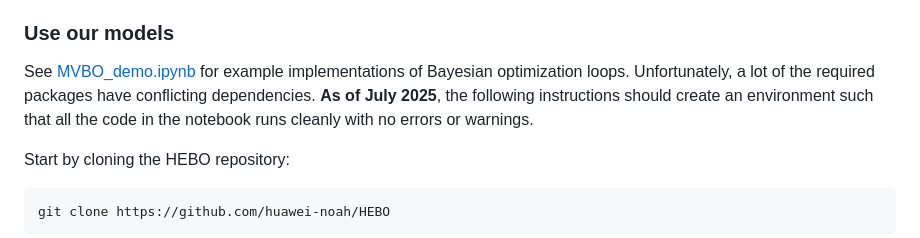
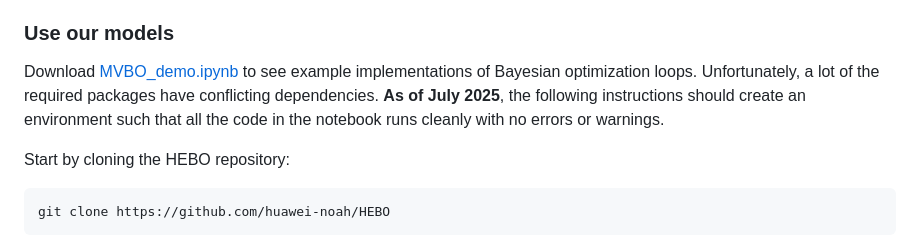
Before and after one commit to TimShinners/PFNs4MVBO, a Markdown page: README.md, the part around the change printed below. Rendered like a GitHub page.

```diff
--- a/README.md
+++ b/README.md
@@ -10,7 +10,7 @@ In [PFNs4BO](https://github.com/automl/PFNs4BO), PFNs demonstrated strong perfor
 
 ### Use our models
 
-See [MVBO_demo.ipynb](https://github.com/TimShinners/PFNs4MVBO/blob/main/MVBO_demo.ipynb) for example implementations of Bayesian optimization loops. Unfortunately, a lot of the required packages have conflicting dependencies. **As of July 2025**, the following instructions should create an environment such that all the code in the notebook runs cleanly with no errors or warnings.
+Download [MVBO_demo.ipynb](https://github.com/TimShinners/PFNs4MVBO/blob/main/MVBO_demo.ipynb) to see example implementations of Bayesian optimization loops. Unfortunately, a lot of the required packages have conflicting dependencies. **As of July 2025**, the following instructions should create an environment such that all the code in the notebook runs cleanly with no errors or warnings.
 
 Start by cloning the HEBO repository:
 
```
Also changed, not shown: other parts of README.md (+1 -1 lines).
